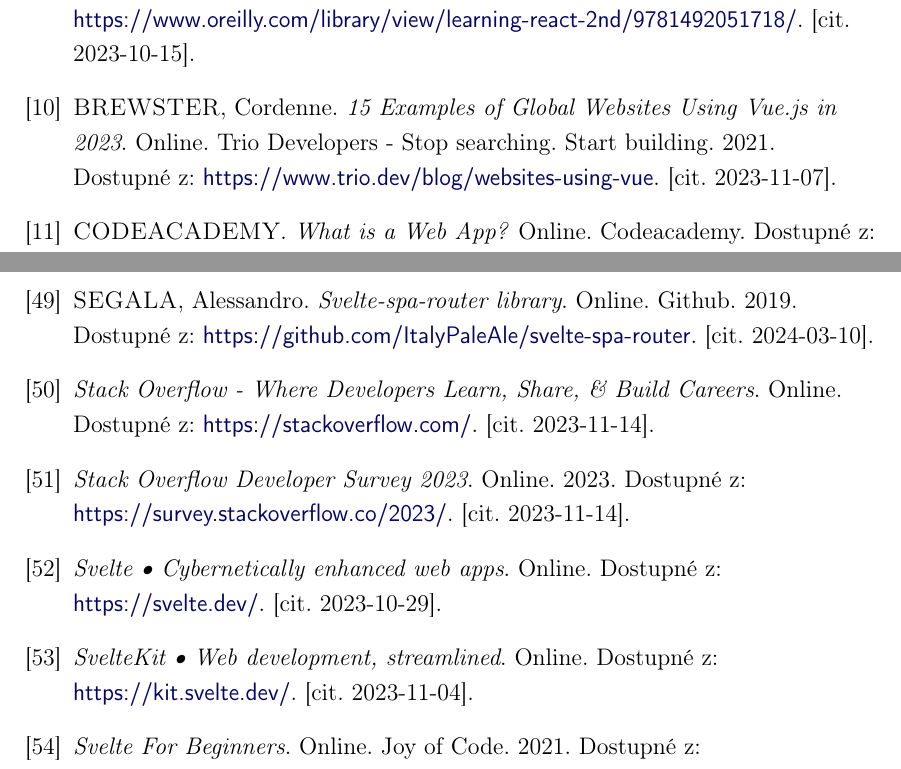
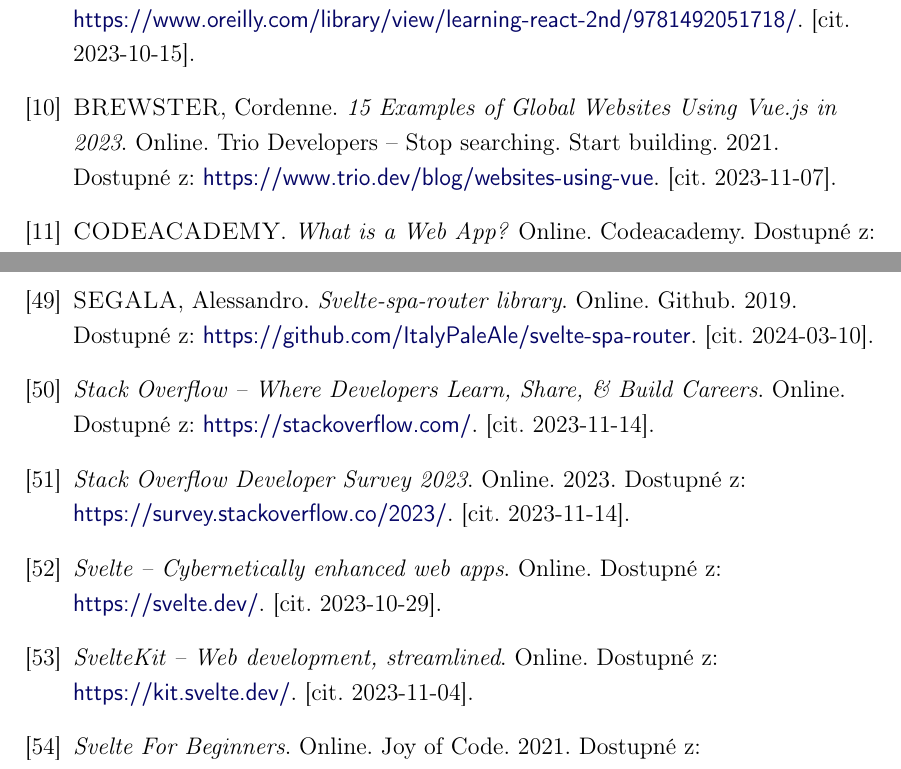
Before and after one commit to lukyncze/bachelor-thesis, a LaTeX thesis (thesis/sablona_ukazka.tex, which reads thesis/literatura.tex): two parts of pages 100 and 104 of 109, joined at a grey line, cut so that both start at the same text. Compiled offline with pdfLaTeX.

Commit message:
thesis(literature): refactor some characters in literature

```diff
--- a/thesis/literatura.tex
+++ b/thesis/literatura.tex
@@ -31,7 +31,7 @@
 \textsc{BANKS}, Alex a \textsc{PORCELLO}, Eve. \emph{Learning React}. Online. 2nd Edition. O'Reilly Media, 2020. ISBN 9781492051725. Dostupné z: \iadresa{https://www.oreilly.com/library/view/learning-react-2nd/9781492051718/}. [cit. 2023-10-15].
 
 \bibitem{vuetriodev}
-\textsc{BREWSTER}, Cordenne. \emph{15 Examples of Global Websites Using Vue.js in 2023}. Online. Trio Developers - Stop searching. Start building. 2021. Dostupné z: \iadresa{https://www.trio.dev/blog/websites-using-vue}. [cit. 2023-11-07].
+\textsc{BREWSTER}, Cordenne. \emph{15 Examples of Global Websites Using Vue.js in 2023}. Online. Trio Developers -- Stop searching. Start building. 2021. Dostupné z: \iadresa{https://www.trio.dev/blog/websites-using-vue}. [cit. 2023-11-07].
 
 \bibitem{codeacademywebapp}
 \textsc{CODEACADEMY}. \emph{What is a Web App?} Online. Codeacademy. Dostupné z: \iadresa{https://www.codecademy.com/article/what-is-a-web-app}. [cit. 2024-03-14].
@@ -151,16 +151,16 @@
 \textsc{SEGALA}, Alessandro. \emph{Svelte-spa-router library}. Online. Github. 2019. Dostupné z: \iadresa{https://github.com/ItalyPaleAle/svelte-spa-router}. [cit. 2024-03-10].
 
 \bibitem{stackoverflow}
-\emph{Stack Overflow - Where Developers Learn, Share, \& Build Careers}. Online. Dostupné z: \iadresa{https://stackoverflow.com/}. [cit. 2023-11-14].
+\emph{Stack Overflow -- Where Developers Learn, Share, \& Build Careers}. Online. Dostupné z: \iadresa{https://stackoverflow.com/}. [cit. 2023-11-14].
 
 \bibitem{developersurvey}
 \emph{Stack Overflow Developer Survey 2023}. Online. 2023. Dostupné z: \iadresa{https://survey.stackoverflow.co/2023/}. [cit. 2023-11-14].
 
 \bibitem{svelte}
-\emph{Svelte • Cybernetically enhanced web apps}. Online. Dostupné z: \iadresa{https://svelte.dev/}. [cit. 2023-10-29].
+\emph{Svelte -- Cybernetically enhanced web apps}. Online. Dostupné z: \iadresa{https://svelte.dev/}. [cit. 2023-10-29].
 
 \bibitem{sveltekit}
-\emph{SvelteKit • Web development, streamlined}. Online. Dostupné z: \iadresa{https://kit.svelte.dev/}. [cit. 2023-11-04].
+\emph{SvelteKit -- Web development, streamlined}. Online. Dostupné z: \iadresa{https://kit.svelte.dev/}. [cit. 2023-11-04].
 
 \bibitem{svelteforbeginners}
 \emph{Svelte For Beginners}. Online. Joy of Code. 2021. Dostupné z: \iadresa{https://joyofcode.xyz/svelte-for-beginners}. [cit. 2023-10-31].
```
Also changed, not shown: thesis/sablona_ukazka.pdf, thesis/literatura.tex (6 more changed lines), 4 other files.
